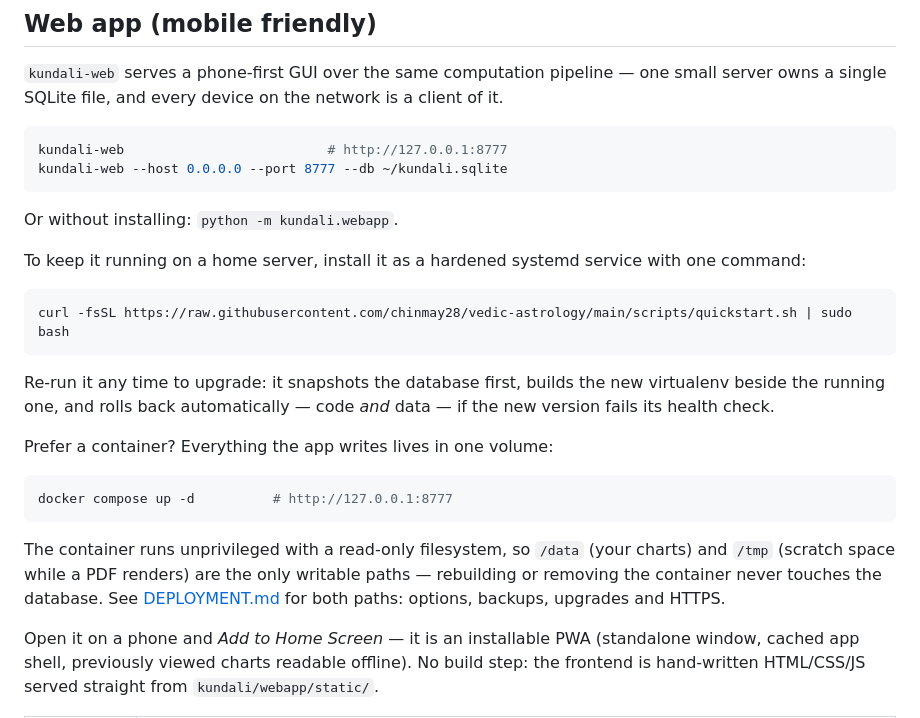
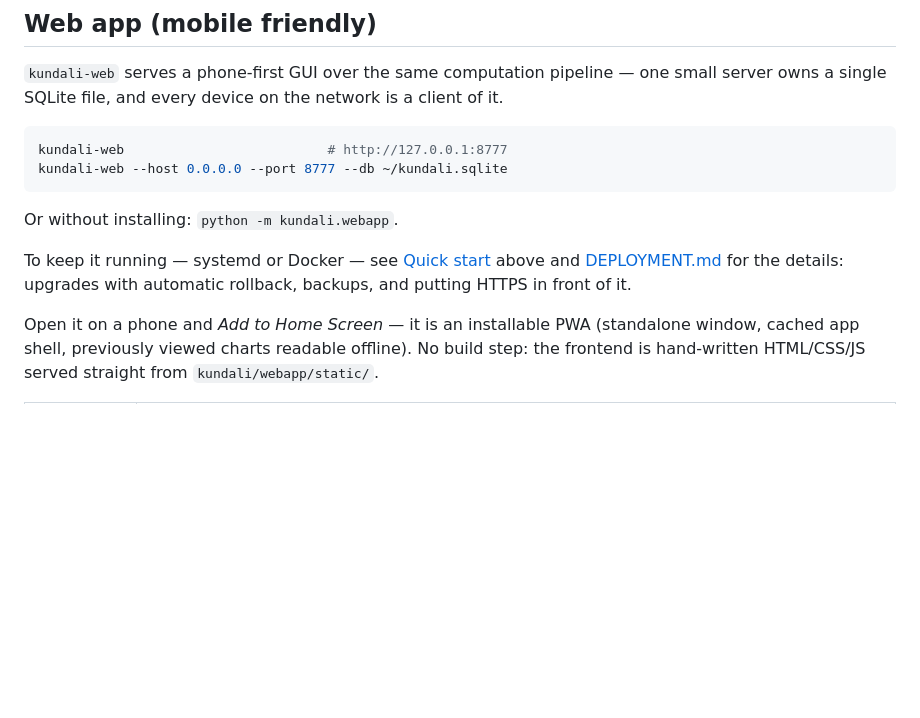
Before and after one commit to chinmay28/vedic-astrology, a Markdown page: README.md, the part around one of its changes. Rendered like a GitHub page; blank space fills up the shorter version.

````diff
--- a/README.md
+++ b/README.md
@@ -97,28 +148,9 @@ kundali-web --host 0.0.0.0 --port 8777 --db ~/kundali.sqlite
 
 Or without installing: `python -m kundali.webapp`.
 
-To keep it running on a home server, install it as a hardened systemd
-service with one command:
-
-```bash
-curl -fsSL https://raw.githubusercontent.com/chinmay28/vedic-astrology/main/scripts/quickstart.sh | sudo bash
-```
-
-Re-run it any time to upgrade: it snapshots the database first, builds the
-new virtualenv beside the running one, and rolls back automatically —
-code *and* data — if the new version fails its health check.
-
-Prefer a container? Everything the app writes lives in one volume:
-
-```bash
-docker compose up -d          # http://127.0.0.1:8777
-```
-
-The container runs unprivileged with a read-only filesystem, so `/data`
-(your charts) and `/tmp` (scratch space while a PDF renders) are the only
-writable paths — rebuilding or removing the container never touches the
-database. See [DEPLOYMENT.md](DEPLOYMENT.md) for both paths: options,
-backups, upgrades and HTTPS.
+To keep it running — systemd or Docker — see [Quick start](#quick-start)
+above and [DEPLOYMENT.md](DEPLOYMENT.md) for the details: upgrades with
+automatic rollback, backups, and putting HTTPS in front of it.
 
 Open it on a phone and *Add to Home Screen* — it is an installable PWA
 (standalone window, cached app shell, previously viewed charts readable
````
Also changed, not shown: other parts of README.md (+51 -0 lines).
